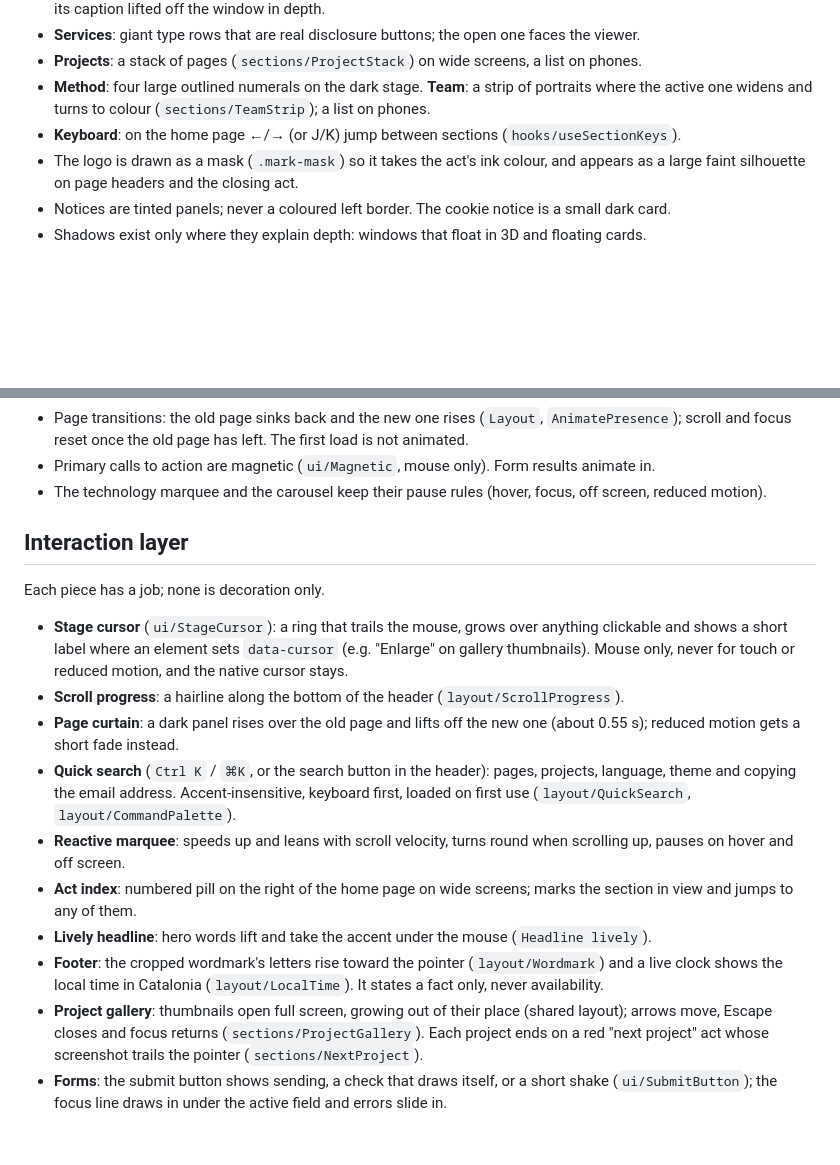
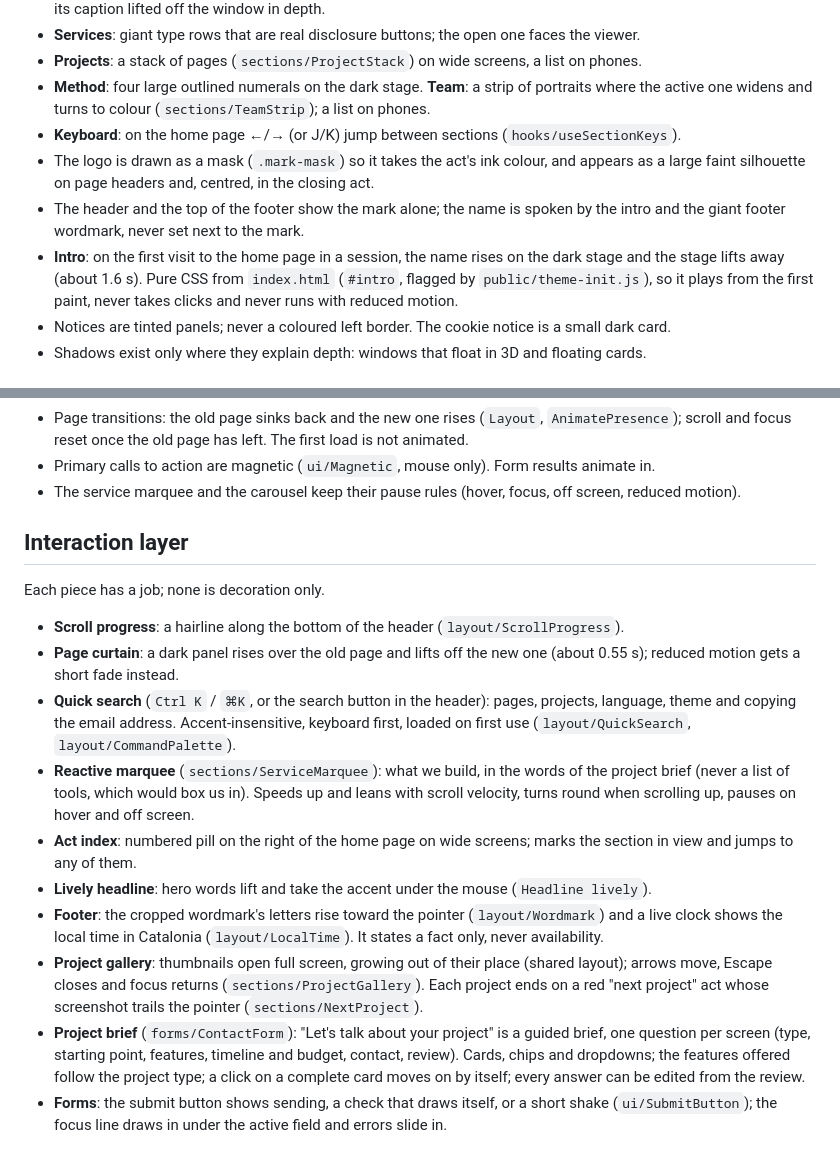
Before and after one commit to DuckHats/Portfoli, a Markdown page: docs/BRAND.md, 2 parts joined by grey strips. Rendered like a GitHub page; blank space fills up the shorter version.

Commit message:
docs: describe the intro, the project brief and the service marquee

```diff
--- a/docs/BRAND.md
+++ b/docs/BRAND.md
@@ -55,7 +55,13 @@ Home rhythm: ink → paper → red → paper → ink → paper → red → ink.
   the active one widens and turns to colour (`sections/TeamStrip`); a list on phones.
 - **Keyboard**: on the home page ←/→ (or J/K) jump between sections (`hooks/useSectionKeys`).
 - The logo is drawn as a mask (`.mark-mask`) so it takes the act's ink colour, and appears as a
-  large faint silhouette on page headers and the closing act.
+  large faint silhouette on page headers and, centred, in the closing act.
+- The header and the top of the footer show the mark alone; the name is spoken by the intro and
+  the giant footer wordmark, never set next to the mark.
+- **Intro**: on the first visit to the home page in a session, the name rises on the dark stage and
+  the stage lifts away (about 1.6 s). Pure CSS from `index.html` (`#intro`, flagged by
+  `public/theme-init.js`), so it plays from the first paint, never takes clicks and never runs with
+  reduced motion.
 - Notices are tinted panels; never a coloured left border. The cookie notice is a small dark card.
 - Shadows exist only where they explain depth: windows that float in 3D and floating cards.
 
@@ -74,23 +80,21 @@ with the `domMax` features in a lazy chunk, `m.*` components only (`strict`), an
 - Page transitions: the old page sinks back and the new one rises (`Layout`, `AnimatePresence`);
   scroll and focus reset once the old page has left. The first load is not animated.
 - Primary calls to action are magnetic (`ui/Magnetic`, mouse only). Form results animate in.
-- The technology marquee and the carousel keep their pause rules (hover, focus, off screen,
+- The service marquee and the carousel keep their pause rules (hover, focus, off screen,
   reduced motion).
 
 ## Interaction layer
 
 Each piece has a job; none is decoration only.
 
-- **Stage cursor** (`ui/StageCursor`): a ring that trails the mouse, grows over anything clickable
-  and shows a short label where an element sets `data-cursor` (e.g. "Enlarge" on gallery
-  thumbnails). Mouse only, never for touch or reduced motion, and the native cursor stays.
 - **Scroll progress**: a hairline along the bottom of the header (`layout/ScrollProgress`).
 - **Page curtain**: a dark panel rises over the old page and lifts off the new one (about 0.55 s);
   reduced motion gets a short fade instead.
 - **Quick search** (`Ctrl K` / `⌘K`, or the search button in the header): pages, projects,
   language, theme and copying the email address. Accent-insensitive, keyboard first, loaded on
   first use (`layout/QuickSearch`, `layout/CommandPalette`).
-- **Reactive marquee**: speeds up and leans with scroll velocity, turns round when scrolling up,
+- **Reactive marquee** (`sections/ServiceMarquee`): what we build, in the words of the project
+  brief (never a list of tools, which would box us in). Speeds up and leans with scroll velocity, turns round when scrolling up,
   pauses on hover and off screen.
 - **Act index**: numbered pill on the right of the home page on wide screens; marks the section in
   view and jumps to any of them.
@@ -101,5 +105,9 @@ Each piece has a job; none is decoration only.
 - **Project gallery**: thumbnails open full screen, growing out of their place (shared layout);
   arrows move, Escape closes and focus returns (`sections/ProjectGallery`). Each project ends on a
   red "next project" act whose screenshot trails the pointer (`sections/NextProject`).
+- **Project brief** (`forms/ContactForm`): "Let's talk about your project" is a guided brief, one
+  question per screen (type, starting point, features, timeline and budget, contact, review).
+  Cards, chips and dropdowns; the features offered follow the project type; a click on a complete
+  card moves on by itself; every answer can be edited from the review.
 - **Forms**: the submit button shows sending, a check that draws itself, or a short shake
   (`ui/SubmitButton`); the focus line draws in under the active field and errors slide in.
```
Also changed, not shown: docs/DEVELOPMENT.md (+10 -3 lines).
